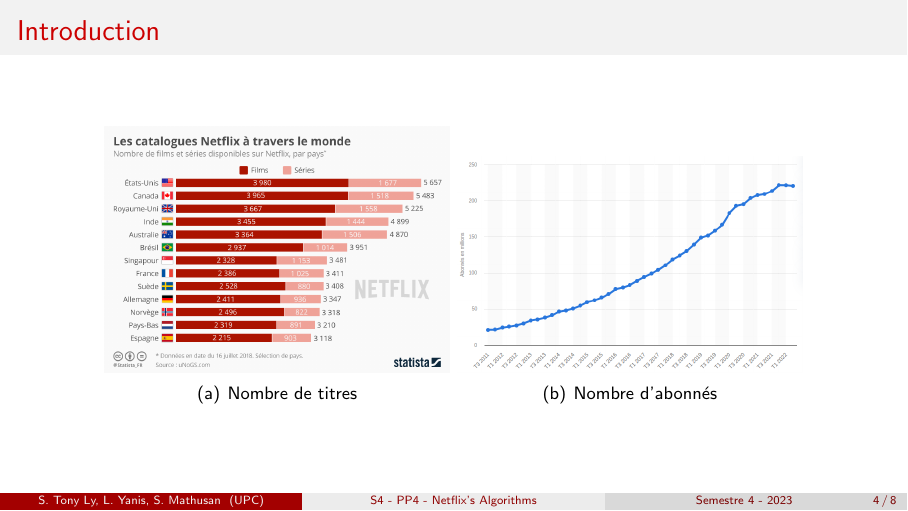
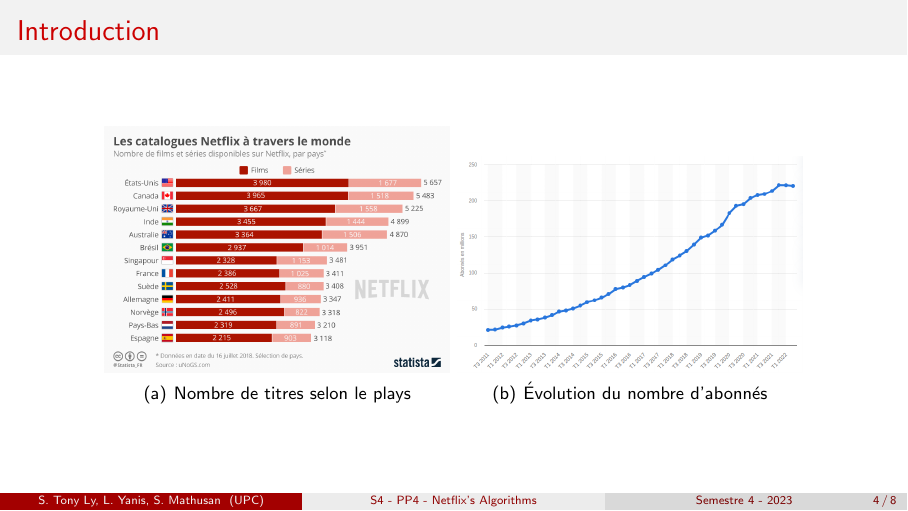
Before and after one commit to GitFenixZ/PP4-TYM-Netflix-Recommendation-Systems, LaTeX slides (Main.tex, which reads Introduction/Statistiques.tex): page 4 of 8. Compiled offline with pdfLaTeX.

Commit message:
Complete figure's captions

```diff
--- a/Introduction/Statistiques.tex
+++ b/Introduction/Statistiques.tex
@@ -4,8 +4,8 @@
 
     \begin{figure}
         \centering
-        \subfigure[Nombre de titres]{\includegraphics[width=0.4\textwidth]{Number-of-titles.jpeg}}
-        \subfigure[Nombre d'abonnés]{\includegraphics[width=0.4\textwidth]{Number-of-suscribers.png}}
+        \subfigure[Nombre de titres selon le plays]{\includegraphics[width=0.4\textwidth]{Number-of-titles.jpeg}}
+        \subfigure[Évolution du nombre d'abonnés]{\includegraphics[width=0.4\textwidth]{Number-of-suscribers.png}}
     \end{figure}
 
 \end{frame}
```
